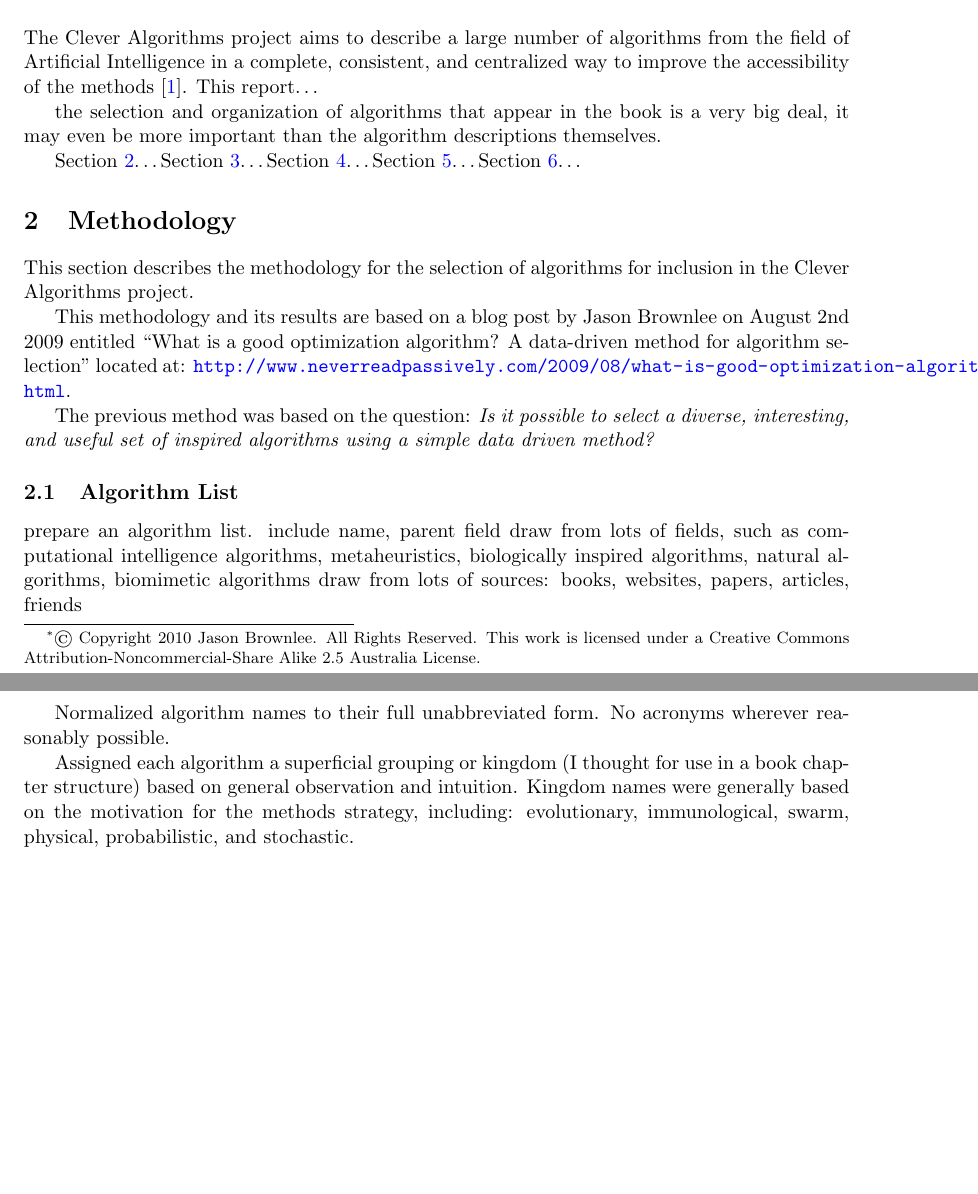
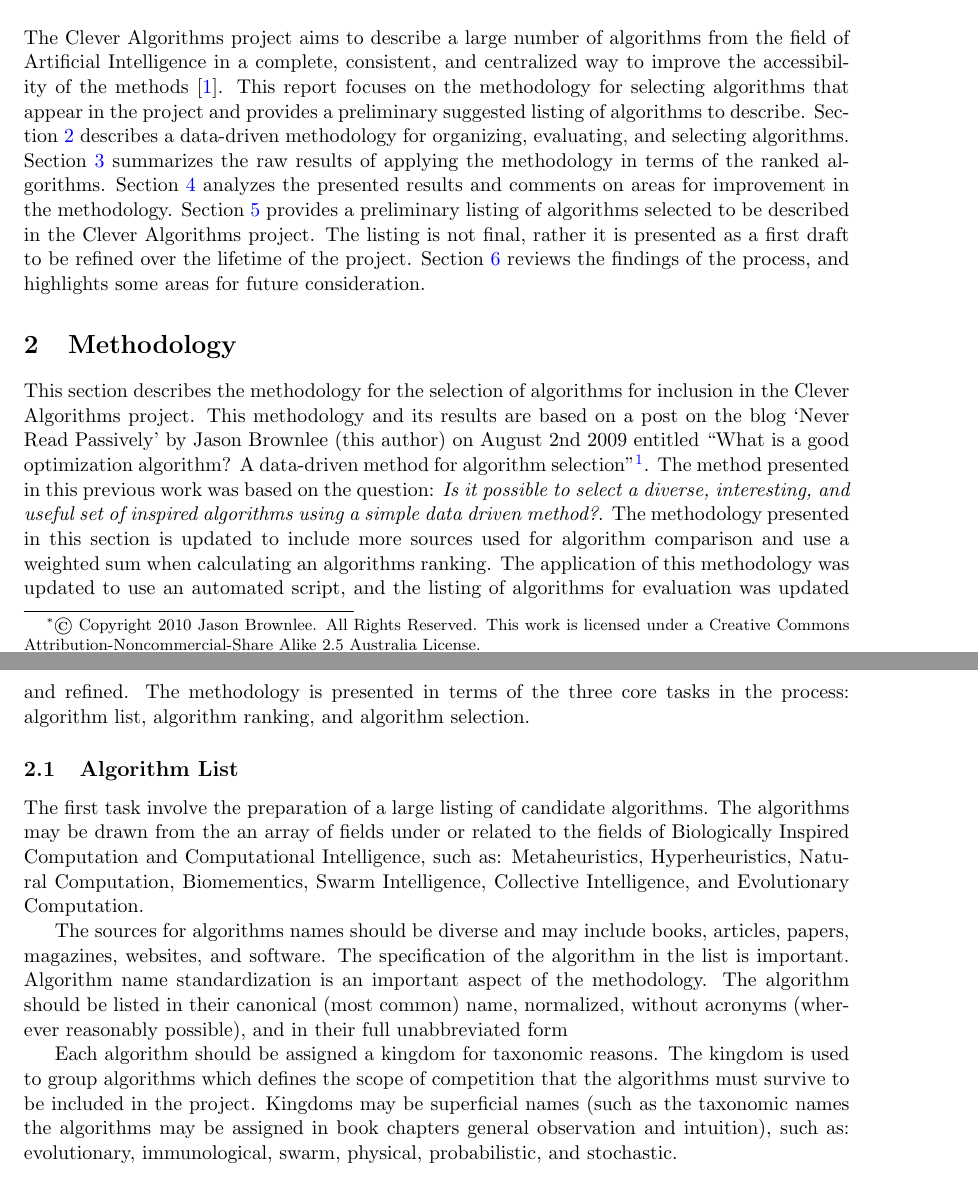
Before and after one commit to clever-algorithms/CleverAlgorithms, a LaTeX document (workspace/04-algorithm-selection/techreport-20100112-1.tex): two parts of pages 1 and 2 of 3 before the commit and two parts of pages 1 and 2 of 4 after it, joined at a grey line, cut so that both start at the same text, the shorter picture padded with empty space. Compiled offline with pdfLaTeX.

Commit message:
updated methodology

```diff
--- a/workspace/04-algorithm-selection/techreport-20100112-1.tex
+++ b/workspace/04-algorithm-selection/techreport-20100112-1.tex
@@ -43,37 +43,23 @@ This is the abstract. Consider writing a one sentence summary of each major sect
 % project
 The Clever Algorithms project aims to describe a large number of algorithms from the field of Artificial Intelligence in a complete, consistent, and centralized way to improve the accessibility of the methods \cite{Brownlee2010}.
 % report
-This report\ldots
-
-the selection and organization of algorithms that appear in the book is a very big deal, it may even be more important than the algorithm descriptions themselves.
-
+This report focuses on the methodology for selecting algorithms that appear in the project and provides a preliminary suggested listing of algorithms to describe.
 % breakdown
-Section~\ref{sec:methodology}\ldots
-Section~\ref{sec:results}\ldots
-Section~\ref{sec:analysis}\ldots
-Section~\ref{sec:selection}\ldots
-Section~\ref{sec:conclusions}\ldots
+Section~\ref{sec:methodology} describes a data-driven methodology for organizing, evaluating, and selecting algorithms. Section~\ref{sec:results} summarizes the raw results of applying the methodology in terms of the ranked algorithms. Section~\ref{sec:analysis} analyzes the presented results and comments on areas for improvement in the methodology. Section~\ref{sec:selection} provides a preliminary listing of algorithms selected to be described in the Clever Algorithms project. The listing is not final, rather it is presented as a first draft to be refined over the lifetime of the project. Section~\ref{sec:conclusions} reviews the findings of the process, and highlights some areas for future consideration.
 
 %
 % Methodology
 %
 \section{Methodology}
 \label{sec:methodology}
-This section describes the methodology for the selection of algorithms for inclusion in the Clever Algorithms project.
-
-This methodology and its results are based on a blog post by Jason Brownlee on August 2nd 2009 entitled ``What is a good optimization algorithm? A data-driven method for algorithm selection'' located at: \url{http://www.neverreadpassively.com/2009/08/what-is-good-optimization-algorithm.html}.
-
-The previous method was based on the question: \emph{Is it possible to select a diverse, interesting, and useful set of inspired algorithms using a simple data driven method?}
+This section describes the methodology for the selection of algorithms for inclusion in the Clever Algorithms project. This methodology and its results are based on a post on the blog `Never Read Passively' by Jason Brownlee (this author) on August 2nd 2009 entitled ``What is a good optimization algorithm? A data-driven method for algorithm selection''\footnote{Online: \url{http://www.neverreadpassively.com/2009/08/what-is-good-optimization-algorithm.html}}. The method presented in this previous work was based on the question: \emph{Is it possible to select a diverse, interesting, and useful set of inspired algorithms using a simple data driven method?}. The methodology presented in this section is updated to include more sources used for algorithm comparison and use a weighted sum when calculating an algorithms ranking. The application of this methodology was updated to use an automated script, and the listing of algorithms for evaluation was updated and refined. The methodology is presented in terms of the three core tasks in the process: algorithm list, algorithm ranking, and algorithm selection.
 
 %
 % Algorithm List
 %
 \subsection{Algorithm List}
-prepare an algorithm list. include name, parent field
-draw from lots of fields, such as computational intelligence algorithms, metaheuristics, biologically inspired algorithms, natural algorithms, biomimetic algorithms
-draw from lots of sources: books, websites, papers, articles, friends
+The first task involve the preparation of a large listing of candidate algorithms. The algorithms may be drawn from the an array of fields under or related to the fields of Biologically Inspired Computation and Computational Intelligence, such as: Metaheuristics, Hyperheuristics, Natural Computation, Biomementics, Swarm Intelligence, Collective Intelligence, and Evolutionary Computation.
 
+The sources for algorithms names should be diverse and may include books, articles, papers, magazines, websites, and software. The specification of the algorithm in the list is important. Algorithm name standardization is an important aspect of the methodology. The algorithm should be listed in their canonical (most common) name, normalized, without acronyms (wherever reasonably possible), and in their full unabbreviated form
 
-Normalized algorithm names to their full unabbreviated form. No acronyms wherever reasonably possible.
-
-Assigned each algorithm a superficial grouping or kingdom (I thought for use in a book chapter structure) based on general observation and intuition. Kingdom names were generally based on the motivation for the methods strategy, including: evolutionary, immunological, swarm, physical, probabilistic, and stochastic.
+Each algorithm should be assigned a kingdom for taxonomic reasons. The kingdom is used to group algorithms which defines the scope of competition that the algorithms must survive to be included in the project. Kingdoms may be superficial names (such as the taxonomic names the algorithms may be assigned in book chapters general observation and intuition), such as: evolutionary, immunological, swarm, physical, probabilistic, and stochastic.
```
Also changed, not shown: workspace/04-algorithm-selection/techreport-20100112-1.tex (26 more changed lines), 1 other file.
